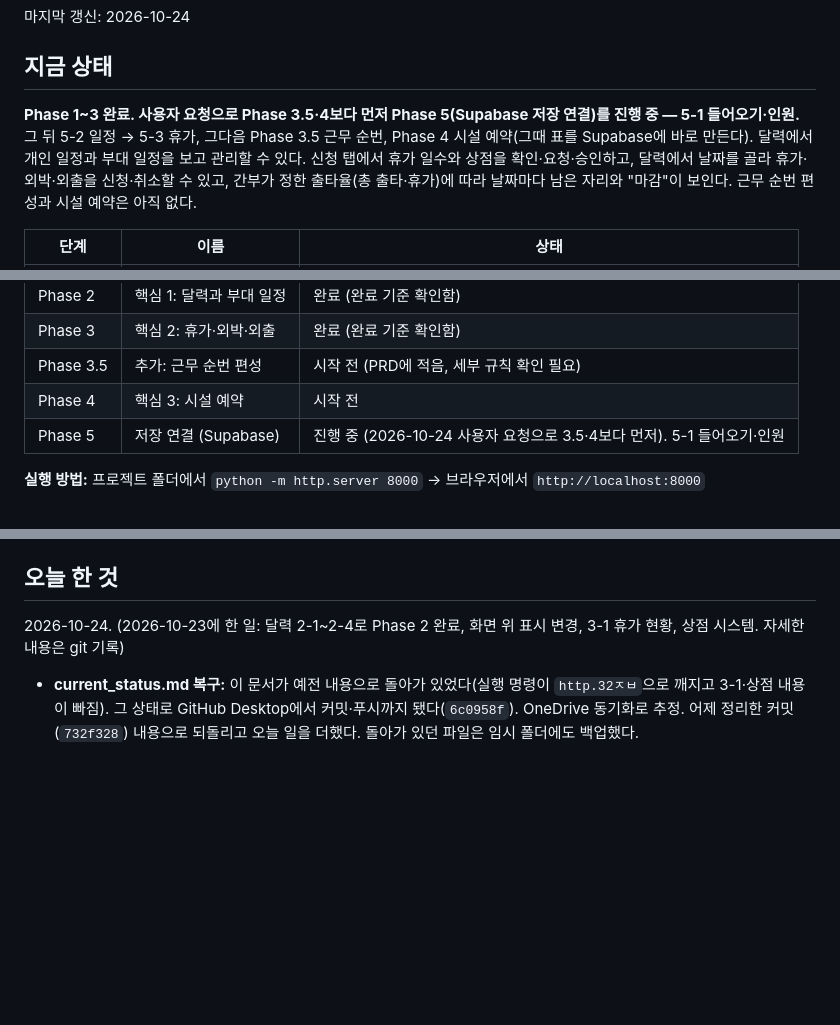
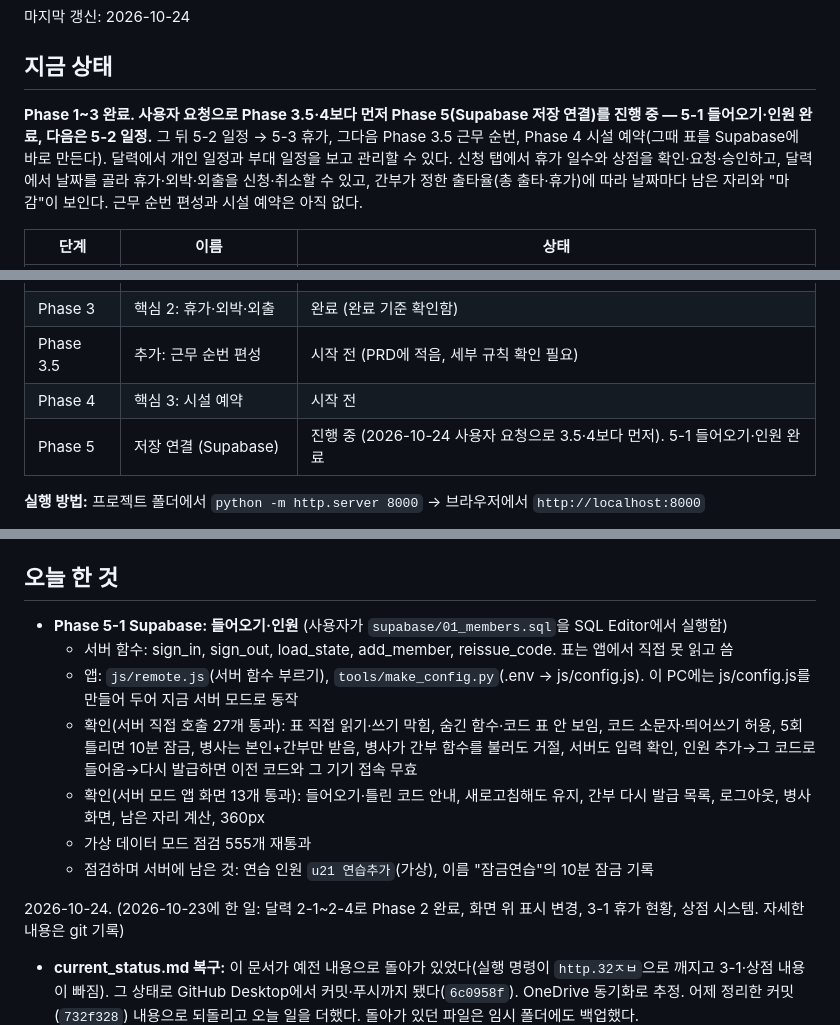
Before and after one commit to haj0un03/basecal, a Markdown page: current_status.md, 3 parts joined by grey strips. Drawn GitHub-style; blank space fills up the shorter version.

Commit message:
Phase 5-1 완료: Supabase 들어오기·인원 확인
Co-Authored-By: Claude Opus 5.5 <noreply@anthropic.com>

```diff
--- a/current_status.md
+++ b/current_status.md
@@ -4,7 +4,7 @@
 
 ## 지금 상태
 
-**Phase 1~3 완료. 사용자 요청으로 Phase 3.5·4보다 먼저 Phase 5(Supabase 저장 연결)를 진행 중 — 5-1 들어오기·인원.** 그 뒤 5-2 일정 → 5-3 휴가, 그다음 Phase 3.5 근무 순번, Phase 4 시설 예약(그때 표를 Supabase에 바로 만든다).
+**Phase 1~3 완료. 사용자 요청으로 Phase 3.5·4보다 먼저 Phase 5(Supabase 저장 연결)를 진행 중 — 5-1 들어오기·인원 완료, 다음은 5-2 일정.** 그 뒤 5-2 일정 → 5-3 휴가, 그다음 Phase 3.5 근무 순번, Phase 4 시설 예약(그때 표를 Supabase에 바로 만든다).
 달력에서 개인 일정과 부대 일정을 보고 관리할 수 있다. 신청 탭에서 휴가 일수와 상점을 확인·요청·승인하고, 달력에서 날짜를 골라 휴가·외박·외출을 신청·취소할 수 있고, 간부가 정한 출타율(총 출타·휴가)에 따라 날짜마다 남은 자리와 "마감"이 보인다. 근무 순번 편성과 시설 예약은 아직 없다.
 
 | 단계 | 이름 | 상태 |
@@ -15,7 +15,7 @@
 | Phase 3 | 핵심 2: 휴가·외박·외출 | 완료 (완료 기준 확인함) |
 | Phase 3.5 | 추가: 근무 순번 편성 | 시작 전 (PRD에 적음, 세부 규칙 확인 필요) |
 | Phase 4 | 핵심 3: 시설 예약 | 시작 전 |
-| Phase 5 | 저장 연결 (Supabase) | 진행 중 (2026-10-24 사용자 요청으로 3.5·4보다 먼저). 5-1 들어오기·인원 |
+| Phase 5 | 저장 연결 (Supabase) | 진행 중 (2026-10-24 사용자 요청으로 3.5·4보다 먼저). 5-1 들어오기·인원 완료 |
 
 **실행 방법:** 프로젝트 폴더에서 `python -m http.server 8000` → 브라우저에서 `http://localhost:8000`
 - 간부 연습 계정: `백지훈` / `YCM2Y5`
@@ -78,6 +78,14 @@
 - Vercel 배포에는 `js/config.js`가 없어서 아직 가상 데이터로 뜬다. Vercel 환경 변수로 만드는 방법은 나중에 정한다
 
 ## 오늘 한 것
+
+- **Phase 5-1 Supabase: 들어오기·인원** (사용자가 `supabase/01_members.sql`을 SQL Editor에서 실행함)
+  - 서버 함수: sign_in, sign_out, load_state, add_member, reissue_code. 표는 앱에서 직접 못 읽고 씀
+  - 앱: `js/remote.js`(서버 함수 부르기), `tools/make_config.py`(.env → js/config.js). 이 PC에는 js/config.js를 만들어 두어 지금 서버 모드로 동작
+  - 확인(서버 직접 호출 27개 통과): 표 직접 읽기·쓰기 막힘, 숨긴 함수·코드 표 안 보임, 코드 소문자·띄어쓰기 허용, 5회 틀리면 10분 잠금, 병사는 본인+간부만 받음, 병사가 간부 함수를 불러도 거절, 서버도 입력 확인, 인원 추가→그 코드로 들어옴→다시 발급하면 이전 코드와 그 기기 접속 무효
+  - 확인(서버 모드 앱 화면 13개 통과): 들어오기·틀린 코드 안내, 새로고침해도 유지, 간부 다시 발급 목록, 로그아웃, 병사 화면, 남은 자리 계산, 360px
+  - 가상 데이터 모드 점검 555개 재통과
+  - 점검하며 서버에 남은 것: 연습 인원 `u21 연습추가`(가상), 이름 "잠금연습"의 10분 잠금 기록
 
 2026-10-24. (2026-10-23에 한 일: 달력 2-1~2-4로 Phase 2 완료, 화면 위 표시 변경, 3-1 휴가 현황, 상점 시스템. 자세한 내용은 git 기록)
 
```
